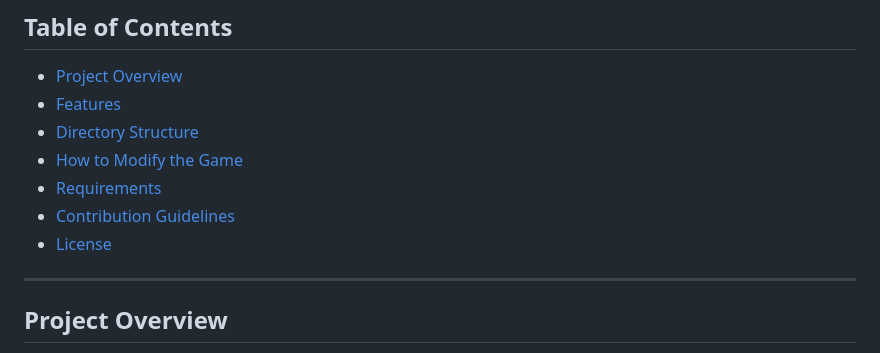
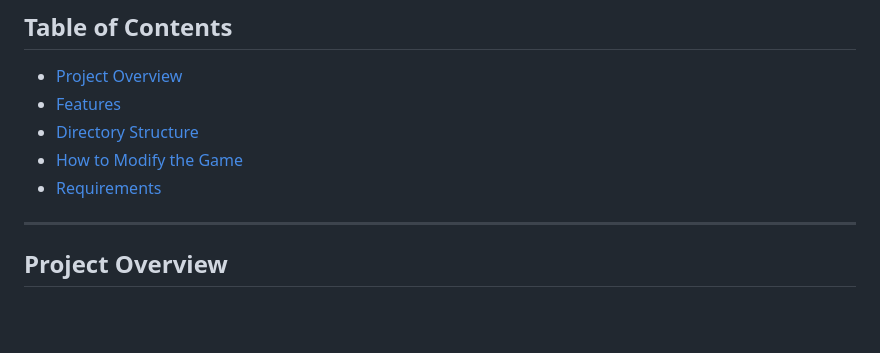
Before and after one commit to JamieP2K/Binary-Run-Game, a Markdown page: README.MD, the part around the change. GitHub-like rendering; blank space fills up the shorter version.

```diff
--- a/README.MD
+++ b/README.MD
@@ -11,8 +11,6 @@
 - [Directory Structure](#directory-structure)
 - [How to Modify the Game](#how-to-modify-the-game)
 - [Requirements](#requirements)
-- [Contribution Guidelines](#contribution-guidelines)
-- [License](#license)
 
 ---
 
```
